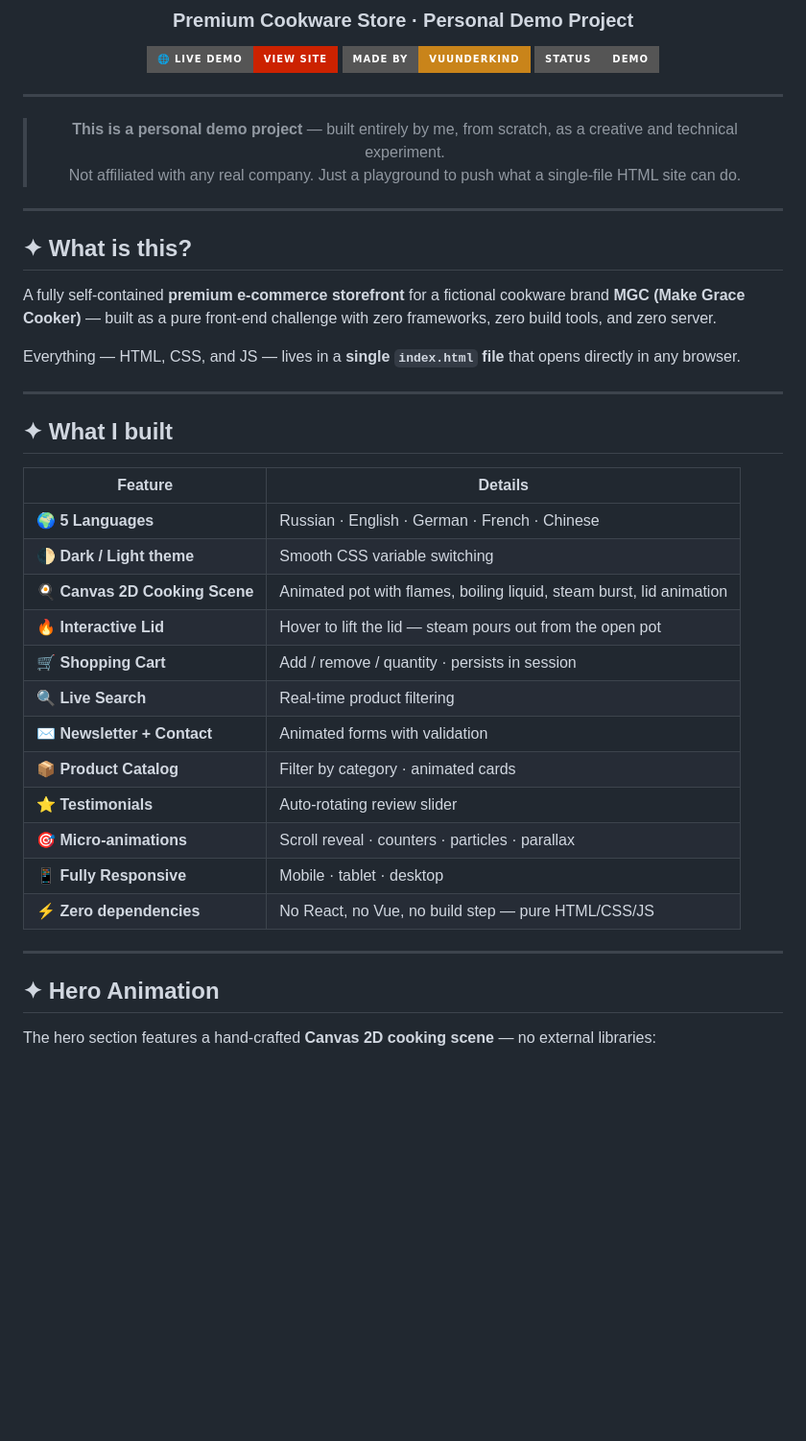
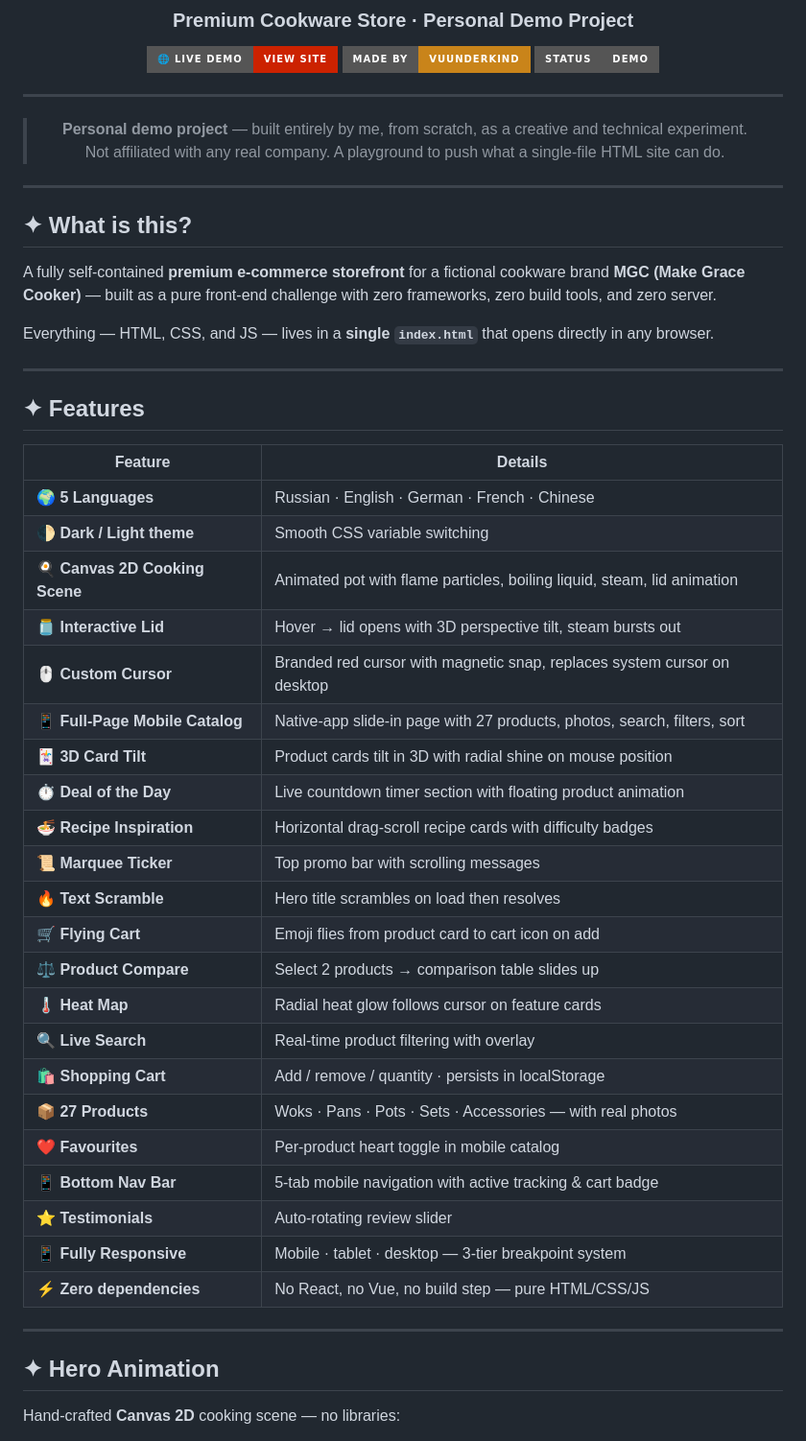
Before and after one commit to Vuunderkind/mgc-cookware-demo, a Markdown page: README.md, the part around one of its changes. Shown at 96% size. GitHub-like rendering; badges without logos; blank space fills up the shorter version.

```diff
--- a/README.md
+++ b/README.md
@@ -9,8 +9,8 @@
 
 ---
 
-> **This is a personal demo project** — built entirely by me, from scratch, as a creative and technical experiment.
-> Not affiliated with any real company. Just a playground to push what a single-file HTML site can do.
+> **Personal demo project** — built entirely by me, from scratch, as a creative and technical experiment.
+> Not affiliated with any real company. A playground to push what a single-file HTML site can do.
 
 ---
 
@@ -20,30 +20,40 @@
 
 A fully self-contained **premium e-commerce storefront** for a fictional cookware brand **MGC (Make Grace Cooker)** — built as a pure front-end challenge with zero frameworks, zero build tools, and zero server.
 
-Everything — HTML, CSS, and JS — lives in a **single `index.html` file** that opens directly in any browser.
+Everything — HTML, CSS, and JS — lives in a **single `index.html`** that opens directly in any browser.
 
 ---
 
-## ✦ What I built
+## ✦ Features
 
 | Feature | Details |
 |---|---|
 | 🌍 **5 Languages** | Russian · English · German · French · Chinese |
 | 🌓 **Dark / Light theme** | Smooth CSS variable switching |
-| 🍳 **Canvas 2D Cooking Scene** | Animated pot with flames, boiling liquid, steam burst, lid animation |
-| 🔥 **Interactive Lid** | Hover to lift the lid — steam pours out from the open pot |
-| 🛒 **Shopping Cart** | Add / remove / quantity · persists in session |
-| 🔍 **Live Search** | Real-time product filtering |
-| ✉️ **Newsletter + Contact** | Animated forms with validation |
-| 📦 **Product Catalog** | Filter by category · animated cards |
+| 🍳 **Canvas 2D Cooking Scene** | Animated pot with flame particles, boiling liquid, steam, lid animation |
+| 🫙 **Interactive Lid** | Hover → lid opens with 3D perspective tilt, steam bursts out |
+| 🖱️ **Custom Cursor** | Branded red cursor with magnetic snap, replaces system cursor on desktop |
+| 📱 **Full-Page Mobile Catalog** | Native-app slide-in page with 27 products, photos, search, filters, sort |
+| 🃏 **3D Card Tilt** | Product cards tilt in 3D with radial shine on mouse position |
+| ⏱️ **Deal of the Day** | Live countdown timer section with floating product animation |
+| 🍜 **Recipe Inspiration** | Horizontal drag-scroll recipe cards with difficulty badges |
+| 📜 **Marquee Ticker** | Top promo bar with scrolling messages |
+| 🔥 **Text Scramble** | Hero title scrambles on load then resolves |
+| 🛒 **Flying Cart** | Emoji flies from product card to cart icon on add |
+| ⚖️ **Product Compare** | Select 2 products → comparison table slides up |
+| 🌡️ **Heat Map** | Radial heat glow follows cursor on feature cards |
+| 🔍 **Live Search** | Real-time product filtering with overlay |
+| 🛍️ **Shopping Cart** | Add / remove / quantity · persists in localStorage |
+| 📦 **27 Products** | Woks · Pans · Pots · Sets · Accessories — with real photos |
+| ❤️ **Favourites** | Per-product heart toggle in mobile catalog |
+| 📱 **Bottom Nav Bar** | 5-tab mobile navigation with active tracking & cart badge |
 | ⭐ **Testimonials** | Auto-rotating review slider |
-| 🎯 **Micro-animations** | Scroll reveal · counters · particles · parallax |
-| 📱 **Fully Responsive** | Mobile · tablet · desktop |
+| 📱 **Fully Responsive** | Mobile · tablet · desktop — 3-tier breakpoint system |
 | ⚡ **Zero dependencies** | No React, no Vue, no build step — pure HTML/CSS/JS |
 
 ---
 
 ## ✦ Hero Animation
 
-The hero section features a hand-crafted **Canvas 2D cooking scene** — no external libraries:
+Hand-crafted **Canvas 2D** cooking scene — no libraries:
 
```
Also changed, not shown: other parts of README.md (+27 -14 lines).
